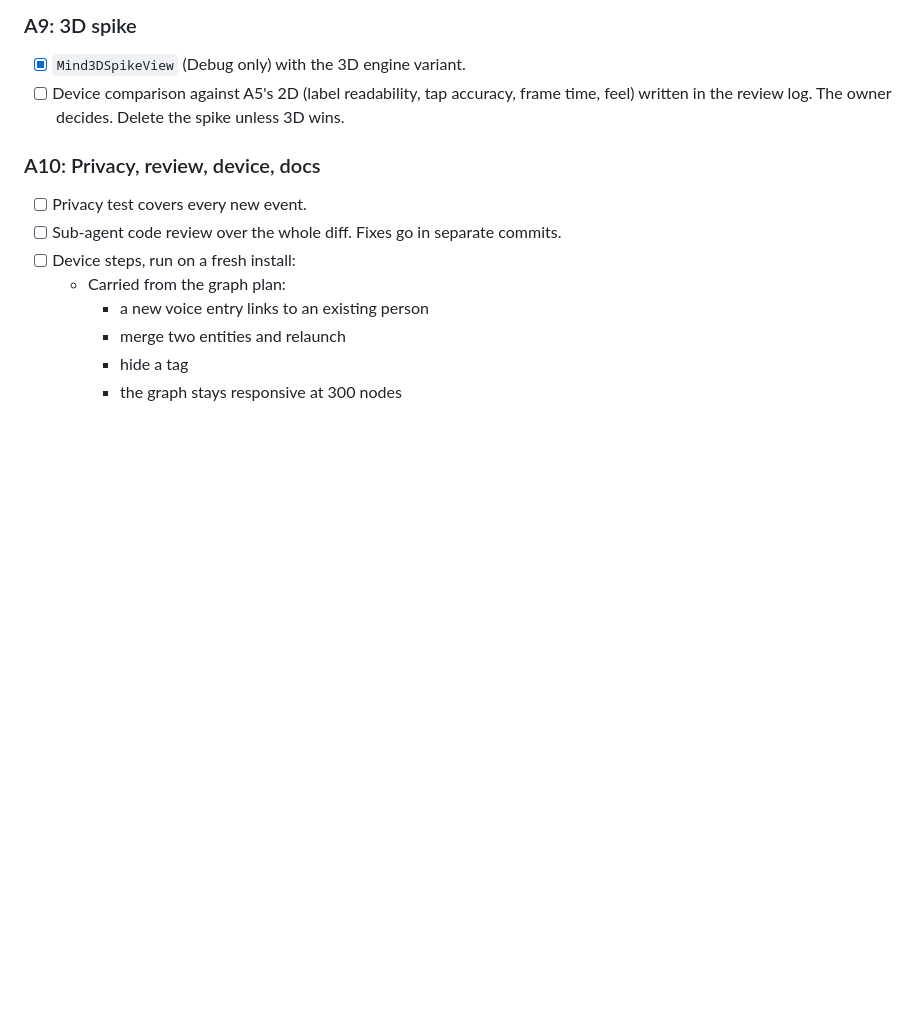
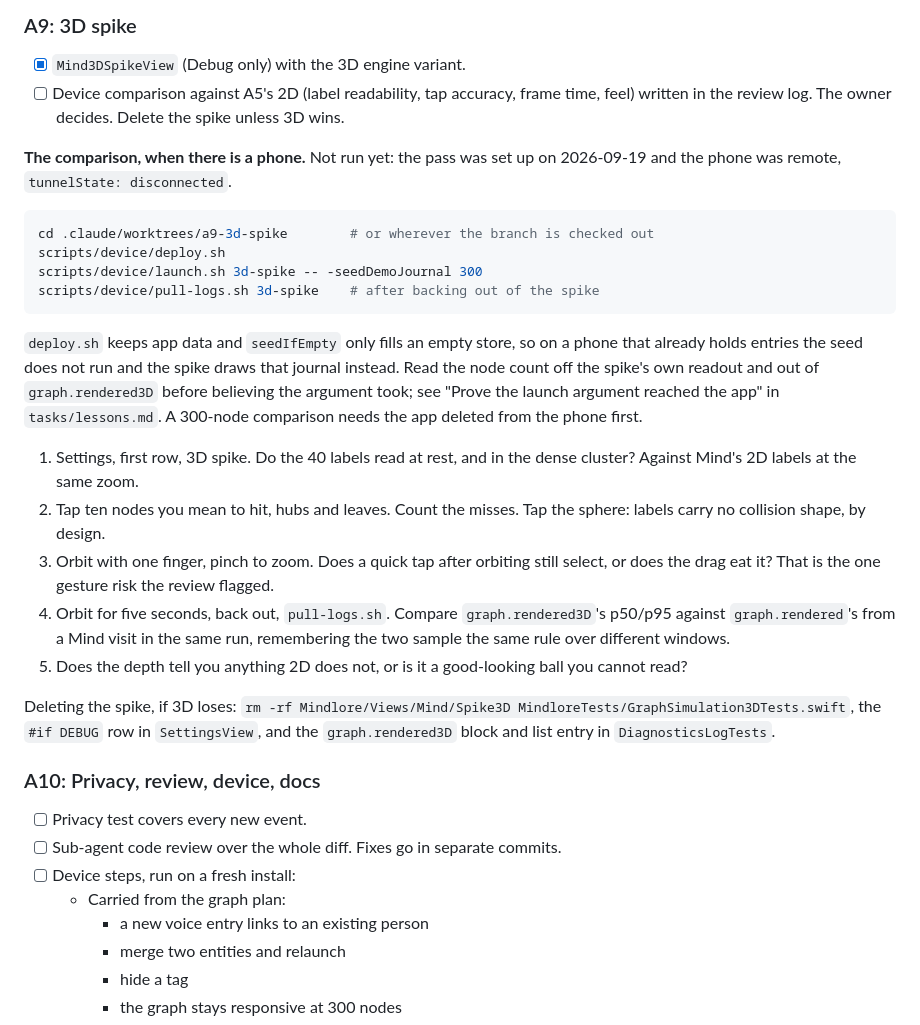
Before and after one commit to natefikru/Mindlore, a Markdown page: tasks/todo.md, the part around the change. Rendered like a GitHub page; blank space fills up the shorter version.

Commit message:
The A9 device pass, written down for when there is a phone
The comparison could not run: the phone was remote and its tunnel disconnected. The
steps, the exact commands, the empty-store trap that would quietly compare the wrong
journal, and the deletion list now live in the plan instead of in a chat log.

````diff
--- a/tasks/todo.md
+++ b/tasks/todo.md
@@ -728,6 +728,37 @@ Retrieval, not the Ask surface. Research in `tasks/a9-ask-retrieval-research.md`
 - [ ] Device comparison against A5's 2D (label readability, tap accuracy, frame time, feel)
       written in the review log. The owner decides. Delete the spike unless 3D wins.
 
+**The comparison, when there is a phone.** Not run yet: the pass was set up on 2026-09-19 and the
+phone was remote, `tunnelState: disconnected`.
+
+```bash
+cd .claude/worktrees/a9-3d-spike        # or wherever the branch is checked out
+scripts/device/deploy.sh
+scripts/device/launch.sh 3d-spike -- -seedDemoJournal 300
+scripts/device/pull-logs.sh 3d-spike    # after backing out of the spike
+```
+
+`deploy.sh` keeps app data and `seedIfEmpty` only fills an empty store, so on a phone that already
+holds entries the seed does not run and the spike draws that journal instead. Read the node count
+off the spike's own readout and out of `graph.rendered3D` before believing the argument took; see
+"Prove the launch argument reached the app" in `tasks/lessons.md`. A 300-node comparison needs the
+app deleted from the phone first.
+
+1. Settings, first row, 3D spike. Do the 40 labels read at rest, and in the dense cluster? Against
+   Mind's 2D labels at the same zoom.
+2. Tap ten nodes you mean to hit, hubs and leaves. Count the misses. Tap the sphere: labels carry
+   no collision shape, by design.
+3. Orbit with one finger, pinch to zoom. Does a quick tap after orbiting still select, or does the
+   drag eat it? That is the one gesture risk the review flagged.
+4. Orbit for five seconds, back out, `pull-logs.sh`. Compare `graph.rendered3D`'s p50/p95 against
+   `graph.rendered`'s from a Mind visit in the same run, remembering the two sample the same rule
+   over different windows.
+5. Does the depth tell you anything 2D does not, or is it a good-looking ball you cannot read?
+
+Deleting the spike, if 3D loses: `rm -rf Mindlore/Views/Mind/Spike3D
+MindloreTests/GraphSimulation3DTests.swift`, the `#if DEBUG` row in `SettingsView`, and the
+`graph.rendered3D` block and list entry in `DiagnosticsLogTests`.
+
 ### A10: Privacy, review, device, docs
 - [ ] Privacy test covers every new event.
 - [ ] Sub-agent code review over the whole diff. Fixes go in separate commits.
````
